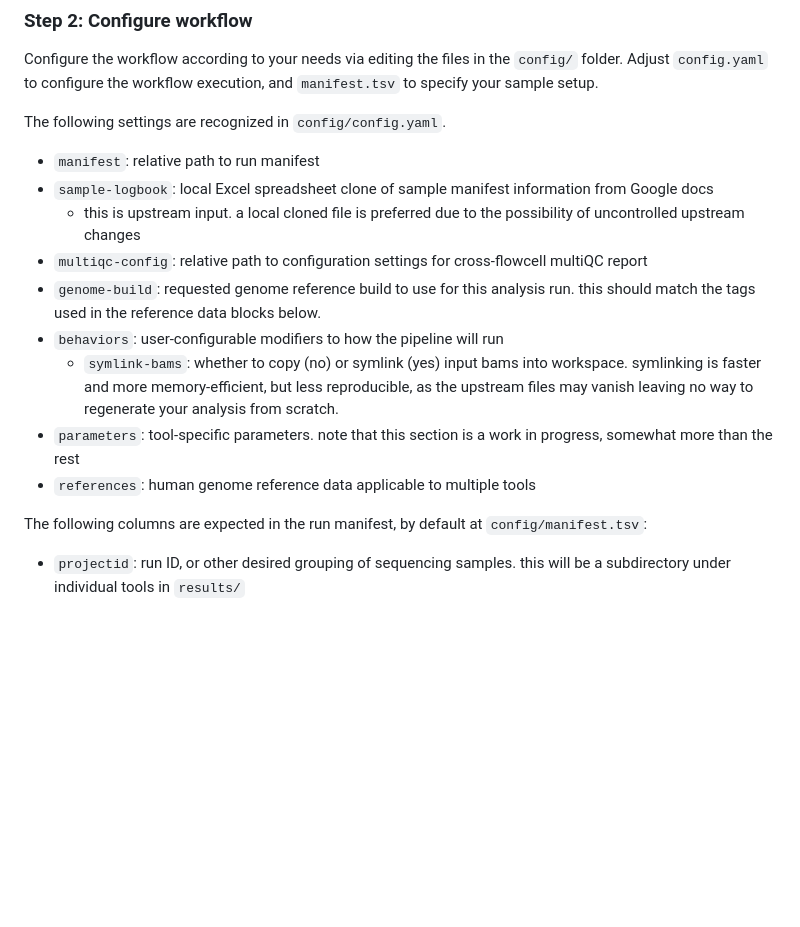
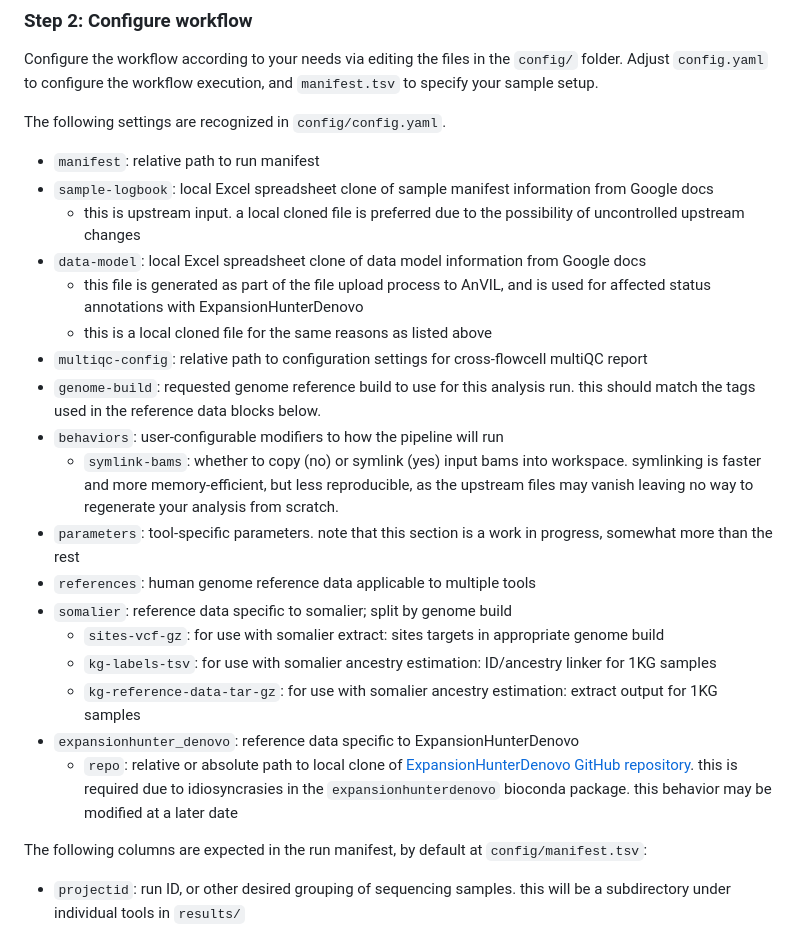
Before and after one commit to UCI-GREGoR/wgs-downstream, a Markdown page: README.md, the part around one of its changes. GitHub-like rendering; blank space fills up the shorter version.

```diff
--- a/README.md
+++ b/README.md
@@ -33,6 +33,9 @@ The following settings are recognized in `config/config.yaml`.
 - `manifest`: relative path to run manifest
 - `sample-logbook`: local Excel spreadsheet clone of sample manifest information from Google docs
   - this is upstream input. a local cloned file is preferred due to the possibility of uncontrolled upstream changes
+- `data-model`: local Excel spreadsheet clone of data model information from Google docs
+  - this file is generated as part of the file upload process to AnVIL, and is used for affected status annotations with ExpansionHunterDenovo
+  - this is a local cloned file for the same reasons as listed above
 - `multiqc-config`: relative path to configuration settings for cross-flowcell multiQC report
 - `genome-build`: requested genome reference build to use for this analysis run. this should match the tags used in the reference data blocks below.
 - `behaviors`: user-configurable modifiers to how the pipeline will run
@@ -40,6 +43,12 @@ The following settings are recognized in `config/config.yaml`.
     less reproducible, as the upstream files may vanish leaving no way to regenerate your analysis from scratch.
 - `parameters`: tool-specific parameters. note that this section is a work in progress, somewhat more than the rest
 - `references`: human genome reference data applicable to multiple tools
+- `somalier`: reference data specific to somalier; split by genome build
+  - `sites-vcf-gz`: for use with somalier extract: sites targets in appropriate genome build
+  - `kg-labels-tsv`: for use with somalier ancestry estimation: ID/ancestry linker for 1KG samples
+  - `kg-reference-data-tar-gz`: for use with somalier ancestry estimation: extract output for 1KG samples
+- `expansionhunter_denovo`: reference data specific to ExpansionHunterDenovo
+  - `repo`: relative or absolute path to local clone of [ExpansionHunterDenovo GitHub repository](https://github.com/Illumina/ExpansionHunterDenovo). this is required due to idiosyncrasies in the `expansionhunterdenovo` bioconda package. this behavior may be modified at a later date
 
 The following columns are expected in the run manifest, by default at `config/manifest.tsv`:
 - `projectid`: run ID, or other desired grouping of sequencing samples. this will be a subdirectory under individual tools in `results/`
```
Also changed, not shown: other parts of README.md (+31 -59 lines).
